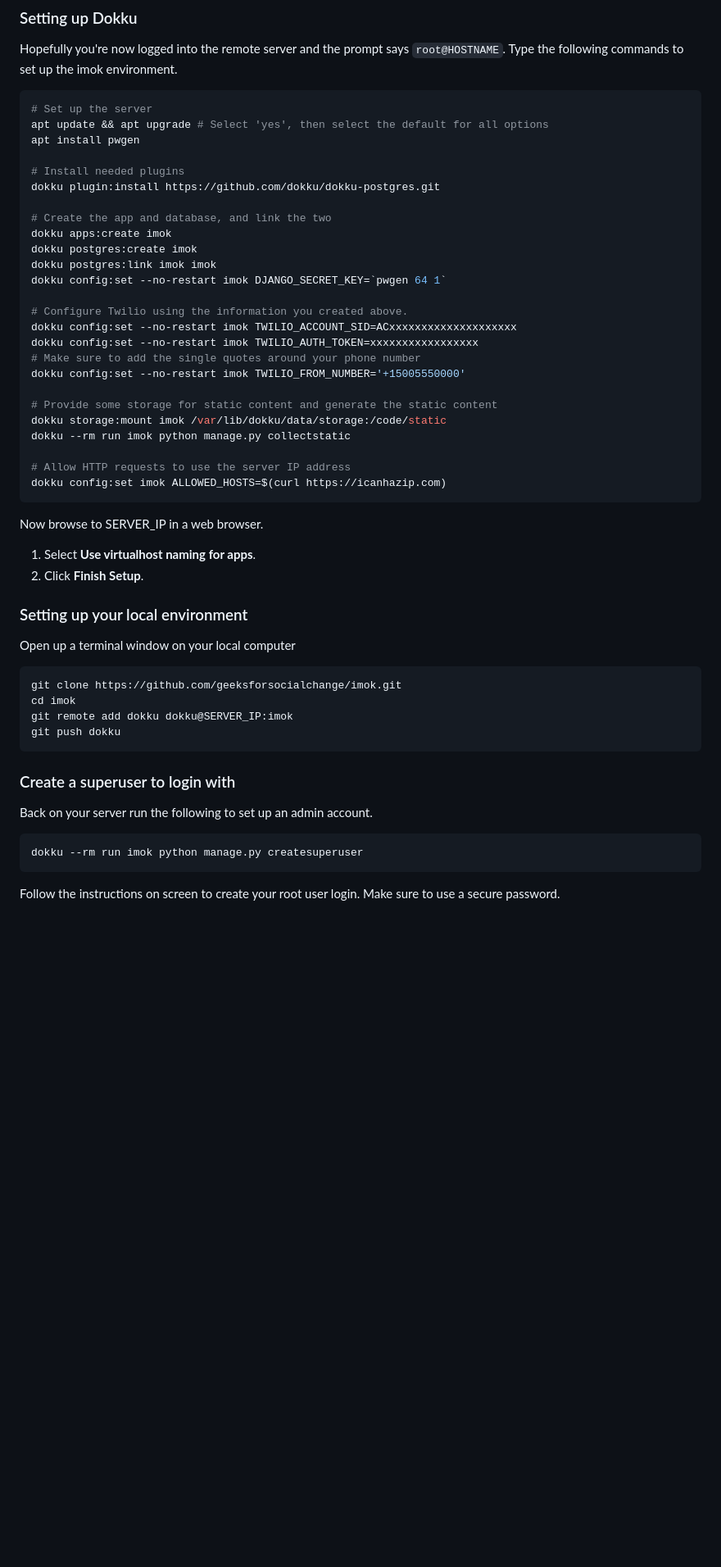
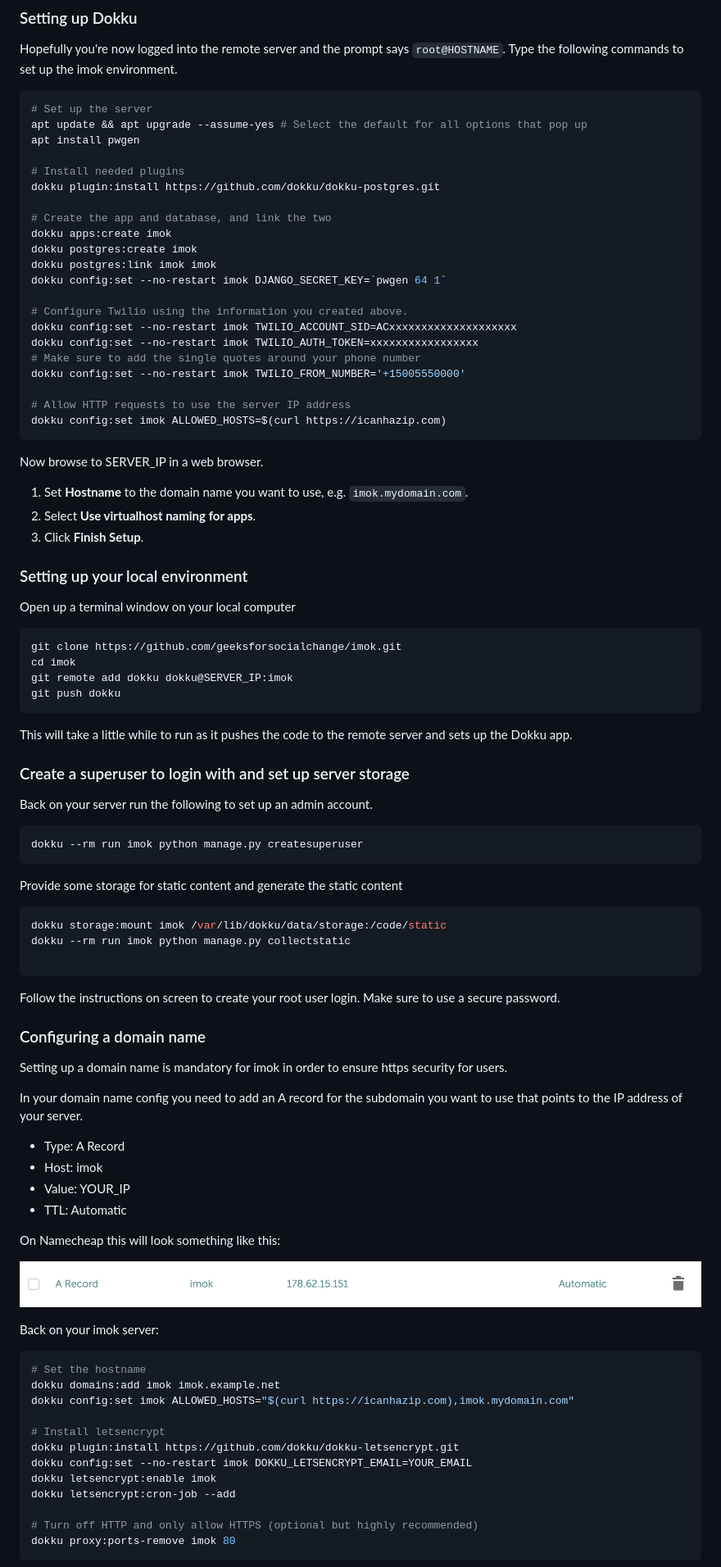
Before and after one commit to geeksforsocialchange/imok, a Markdown page: docs/installation.md, the part around the change printed below. Shown: that part at 82% size. Drawn GitHub-style; pictures changed too: docs/dns-config.png (added); blank space fills up the shorter version.

Commit message:
Improve install instructions doing another pass

````diff
--- a/docs/installation.md
+++ b/docs/installation.md
@@ -57,7 +58,7 @@ Hopefully you're now logged into the remote server and the prompt says `root@HOS
 
 ```shell
 # Set up the server
-apt update && apt upgrade # Select 'yes', then select the default for all options
+apt update && apt upgrade --assume-yes # Select the default for all options that pop up
 apt install pwgen
 
 # Install needed plugins
@@ -75,16 +76,13 @@ dokku config:set --no-restart imok TWILIO_AUTH_TOKEN=xxxxxxxxxxxxxxxxx
 # Make sure to add the single quotes around your phone number
 dokku config:set --no-restart imok TWILIO_FROM_NUMBER='+15005550000'
 
-# Provide some storage for static content and generate the static content
-dokku storage:mount imok /var/lib/dokku/data/storage:/code/static
-dokku --rm run imok python manage.py collectstatic
-
 # Allow HTTP requests to use the server IP address
 dokku config:set imok ALLOWED_HOSTS=$(curl https://icanhazip.com)
 ```
 
 Now browse to SERVER_IP in a web browser.
 
+1. Set **Hostname** to the domain name you want to use, e.g. `imok.mydomain.com`.
 1. Select **Use virtualhost naming for apps**.
 1. Click **Finish Setup**.
 
@@ -99,12 +97,54 @@ git remote add dokku dokku@SERVER_IP:imok
 git push dokku
 ```
 
-### Create a superuser to login with
+This will take a little while to run as it pushes the code to the remote server and sets up the Dokku app.
+
+### Create a superuser to login with and set up server storage
 
 Back on your server run the following to set up an admin account.
 
 ```shell
 dokku --rm run imok python manage.py createsuperuser
 ```
+Provide some storage for static content and generate the static content
+
+```shell
+dokku storage:mount imok /var/lib/dokku/data/storage:/code/static
+dokku --rm run imok python manage.py collectstatic
+
+```
 
 Follow the instructions on screen to create your root user login. Make sure to use a secure password.
+
+### Configuring a domain name
+
+Setting up a domain name is mandatory for imok in order to ensure https security for users.
+
+In your domain name config you need to add an A record for the subdomain you want to use that points to the IP address of your server.
+
+* Type: A Record
+* Host: imok
+* Value: YOUR_IP
+* TTL: Automatic
+
+On Namecheap this will look something like this:
+
+![Example screenshot on Namecheap](dns-config.png)
+
+Back on your imok server:
+
+```shell
+# Set the hostname
+dokku domains:add imok imok.example.net
+dokku config:set imok ALLOWED_HOSTS="$(curl https://icanhazip.com),imok.mydomain.com"
+
+# Install letsencrypt
+dokku plugin:install https://github.com/dokku/dokku-letsencrypt.git
+dokku config:set --no-restart imok DOKKU_LETSENCRYPT_EMAIL=YOUR_EMAIL
+dokku letsencrypt:enable imok
+dokku letsencrypt:cron-job --add
+
+# Turn off HTTP and only allow HTTPS (optional but highly recommended)
+dokku proxy:ports-remove imok 80
+```
+
````
Also changed, not shown: other parts of docs/installation.md (+8 -22 lines).
